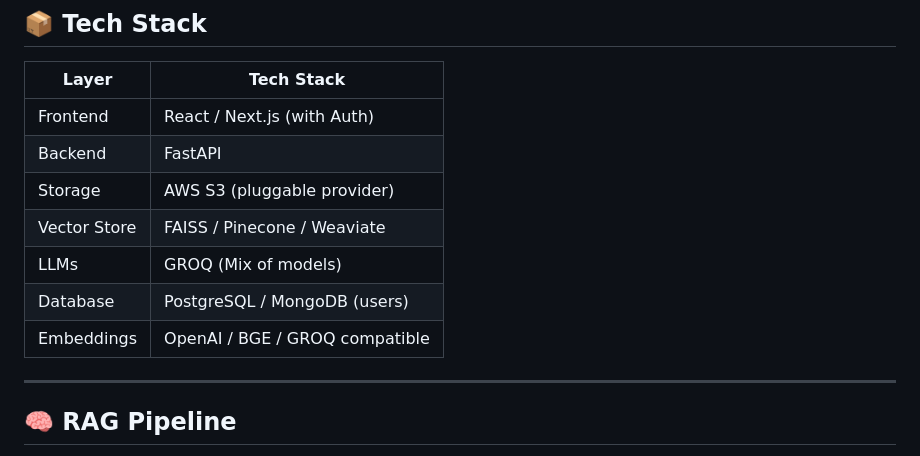
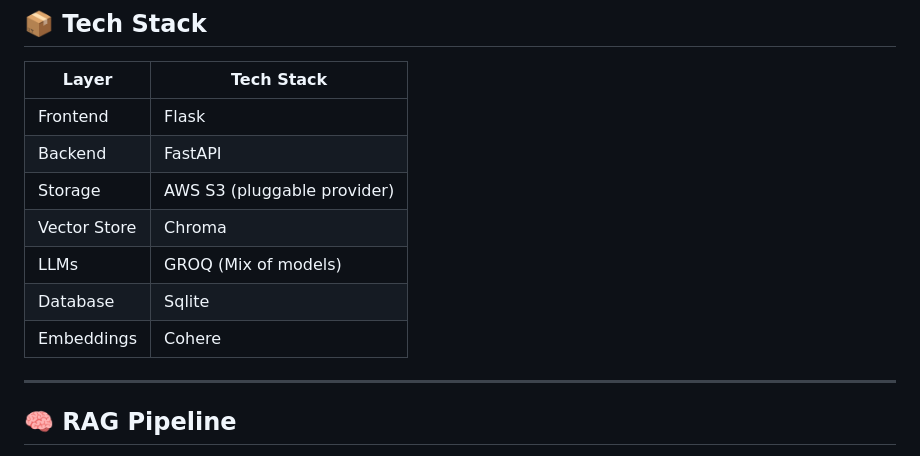
Before and after one commit to Raju1998060745/DocSynapse, a Markdown page: README.md, the part around the change. Rendered like a GitHub page.

```diff
--- a/README.md
+++ b/README.md
@@ -38,13 +38,13 @@
 
 | Layer       | Tech Stack                             |
 |------------|-----------------------------------------|
-| Frontend   | React / Next.js (with Auth)             |
+| Frontend   | Flask             |
 | Backend    | FastAPI                                 |
 | Storage    | AWS S3 (pluggable provider)             |
-| Vector Store | FAISS / Pinecone / Weaviate           |
+| Vector Store | Chroma                                |
 | LLMs       | GROQ (Mix of models)                    |
-| Database   | PostgreSQL / MongoDB (users)            |
-| Embeddings | OpenAI / BGE / GROQ compatible          |
+| Database   | Sqlite            |
+| Embeddings | Cohere                                  |
 
 ---
 
```
